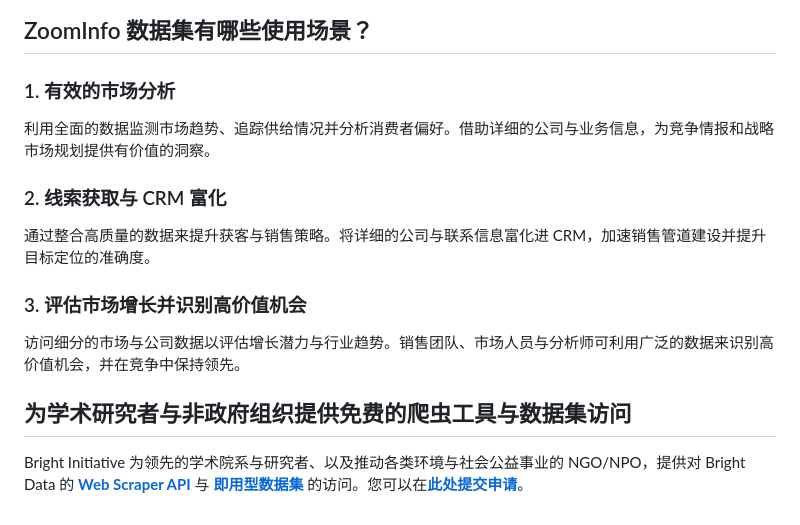
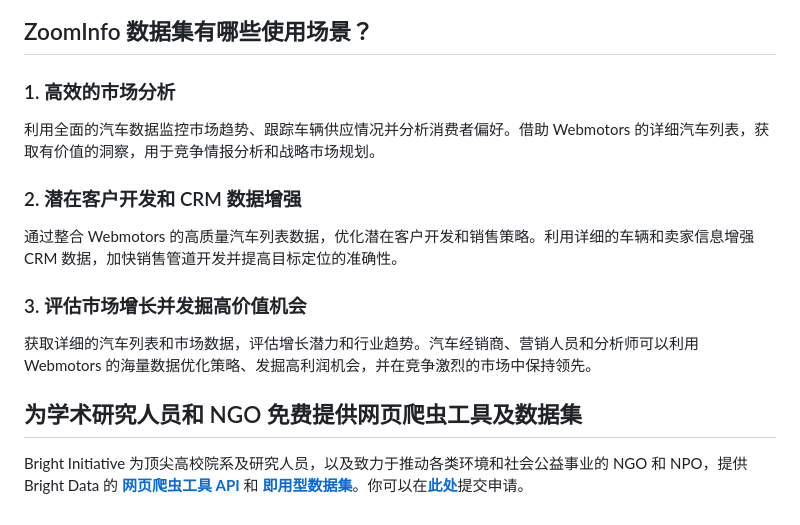
Before and after one commit to bright-cn/ZoomInfo-dataset-samples, a Markdown page: README.md, the part around one of its changes. GitHub-like rendering.

```diff
--- a/README.md
+++ b/README.md
@@ -51,14 +57,14 @@
 <h2>ZoomInfo 数据集有哪些使用场景？</h2>
 
-<h3>1. 有效的市场分析</h3>
-利用全面的数据监测市场趋势、追踪供给情况并分析消费者偏好。借助详细的公司与业务信息，为竞争情报和战略市场规划提供有价值的洞察。
+<h3>1. 高效的市场分析</h3>
+利用全面的汽车数据监控市场趋势、跟踪车辆供应情况并分析消费者偏好。借助 Webmotors 的详细汽车列表，获取有价值的洞察，用于竞争情报分析和战略市场规划。
 
-<h3>2. 线索获取与 CRM 富化</h3>
-通过整合高质量的数据来提升获客与销售策略。将详细的公司与联系信息富化进 CRM，加速销售管道建设并提升目标定位的准确度。
+<h3>2. 潜在客户开发和 CRM 数据增强</h3>
+通过整合 Webmotors 的高质量汽车列表数据，优化潜在客户开发和销售策略。利用详细的车辆和卖家信息增强 CRM 数据，加快销售管道开发并提高目标定位的准确性。
 
-<h3>3. 评估市场增长并识别高价值机会</h3>
-访问细分的市场与公司数据以评估增长潜力与行业趋势。销售团队、市场人员与分析师可利用广泛的数据来识别高价值机会，并在竞争中保持领先。
+<h3>3. 评估市场增长并发掘高价值机会</h3>
+获取详细的汽车列表和市场数据，评估增长潜力和行业趋势。汽车经销商、营销人员和分析师可以利用 Webmotors 的海量数据优化策略、发掘高利润机会，并在竞争激烈的市场中保持领先。
 
-<h2>为学术研究者与非政府组织提供免费的爬虫工具与数据集访问</h2>
+<h2>为学术研究人员和 NGO 免费提供网页爬虫工具及数据集</h2>
 
-Bright Initiative 为领先的学术院系与研究者、以及推动各类环境与社会公益事业的 NGO/NPO，提供对 Bright Data 的 <b>[Web Scraper API](https://www.bright.cn/products/web-scraper)</b> 与 <b>[即用型数据集](https://www.bright.cn/products/datasets)</b> 的访问。您可以在<b>[此处提交申请](https://brightinitiative.com)</b>。
+Bright Initiative 为顶尖高校院系及研究人员，以及致力于推动各类环境和社会公益事业的 NGO 和 NPO，提供 Bright Data 的 <b>[网页爬虫工具 API](https://www.bright.cn/products/web-scraper)</b> 和 <b>[即用型数据集](https://www.bright.cn/products/datasets)</b>。你可以在<b>[此处](https://brightinitiative.com)</b>提交申请。
```
Also changed, not shown: other parts of README.md (+41 -35 lines), dataset-promotions.png (added), zoomInfo-datasets.png (added).
